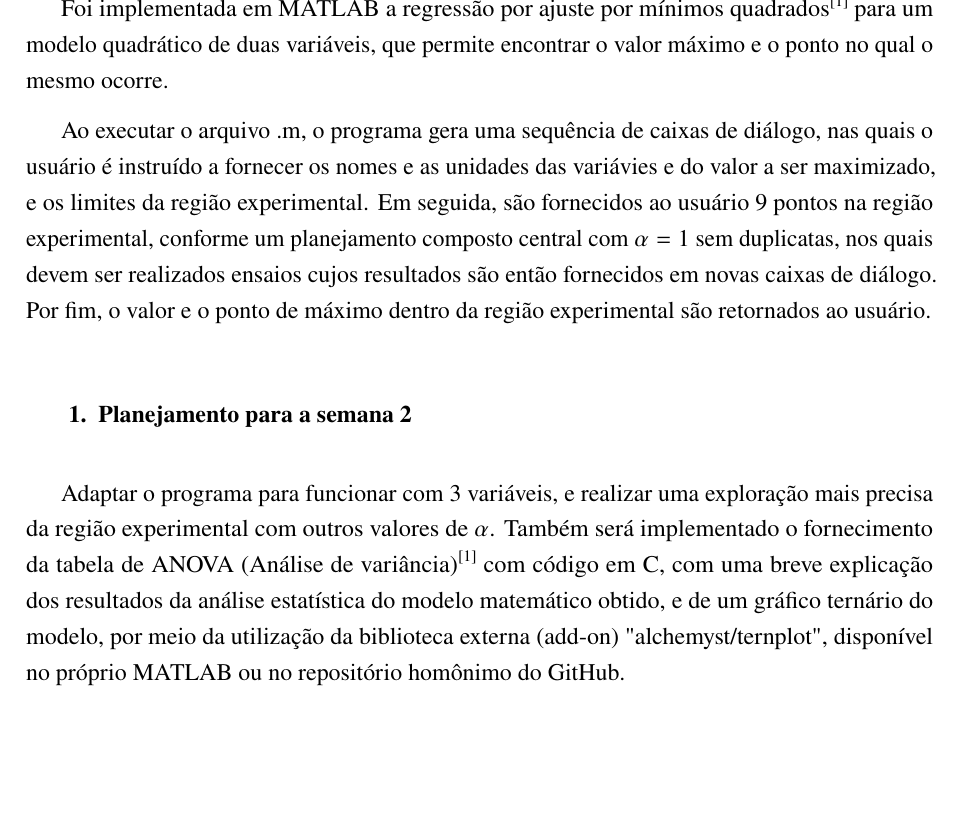
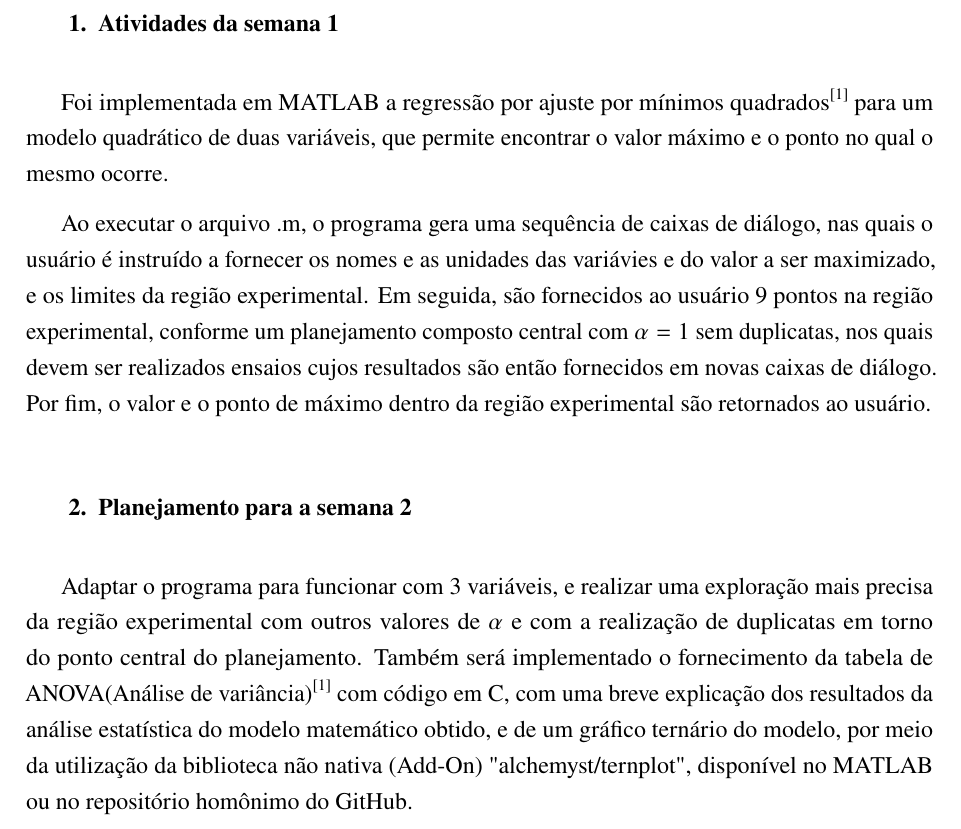
Before and after one commit to JVEversC/DOE, a LaTeX document (relatorio1.tex): part of page 2 of 3, cut at the place of the change, the shorter picture padded with empty space. Compiled offline with pdfLaTeX.

Commit message:
Pequenas correções

```diff
--- a/relatorio1.tex
+++ b/relatorio1.tex
@@ -146,6 +146,7 @@
 \end{center}
 
 \newpage
+\section{Atividades da semana 1}
 Foi implementada em MATLAB a regressão por ajuste por mínimos quadrados\cite{barrosneto2001} para um
 modelo quadrático de duas variáveis, que permite encontrar o valor máximo e o ponto no qual o
 mesmo ocorre.
@@ -158,11 +159,11 @@ ensaios cujos resultados são então fornecidos em novas caixas de diálogo. Por
 de máximo dentro da região experimental são retornados ao usuário.
 \section{Planejamento para a semana 2}
 Adaptar o programa para funcionar com 3 variáveis, e realizar uma exploração mais precisa da região
-experimental com outros valores de $\alpha$. Também será implementado o fornecimento da tabela de ANOVA
-(Análise de variância)\cite{barrosneto2001} com código em C, com uma breve explicação dos resultados da análise
-estatística do modelo matemático obtido, e de um gráfico ternário do modelo, por meio da utilização
-da biblioteca externa (add-on) "alchemyst/ternplot", disponível no próprio MATLAB ou no repositório
-homônimo do GitHub.
+experimental com outros valores de $\alpha$ e com a realização de duplicatas em torno do ponto central
+do planejamento. Também será implementado o fornecimento da tabela de ANOVA(Análise de variância)\cite{barrosneto2001}
+com código em C, com uma breve explicação dos resultados da análise estatística do modelo matemático
+obtido, e de um gráfico ternário do modelo, por meio da utilização da biblioteca não nativa (Add-On)
+"alchemyst/ternplot", disponível no MATLAB ou no repositório homônimo do GitHub.
 \newpage
 
 \section*{Referências bibliográficas}
```
Also changed, not shown: relatorio1.pdf, 4 other files.
